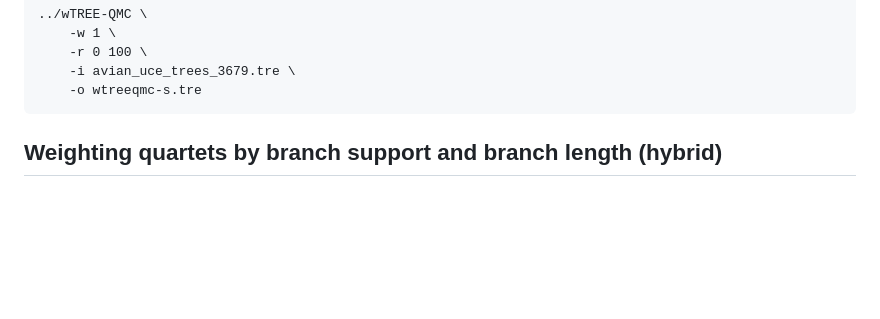
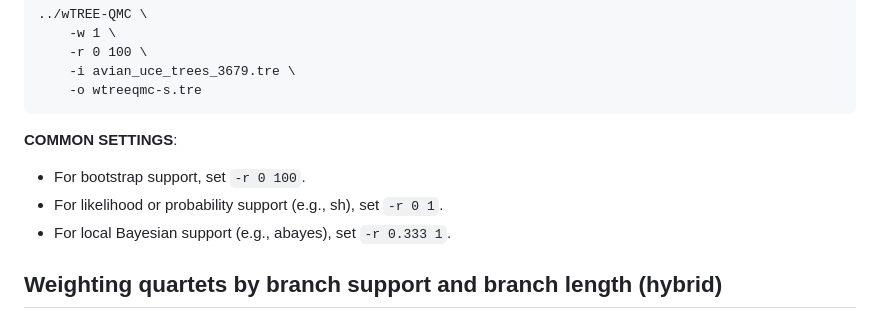
Before and after one commit to molloy-lab/TREE-QMC, a Markdown page: tutorial/README.md, the part around one of its changes. GitHub-like rendering; blank space fills up the shorter version.

Commit message:
Updated tutorial

````diff
--- a/tutorial/README.md
+++ b/tutorial/README.md
@@ -38,7 +38,10 @@ Weighting quartets by branch support was originally proposed in [Weighted ASTRAL
 	-i avian_uce_trees_3679.tre \
 	-o wtreeqmc-s.tre
 ```
-
+**COMMON SETTINGS**:
+* For bootstrap support, set `-r 0 100`.
+* For likelihood or probability support (e.g., sh), set `-r 0 1`.
+* For local Bayesian support (e.g., abayes), set `-r 0.333 1`.
 
 Weighting quartets by branch support and branch length (hybrid)
 ---
````
Also changed, not shown: other parts of tutorial/README.md (+1 -1 lines).
